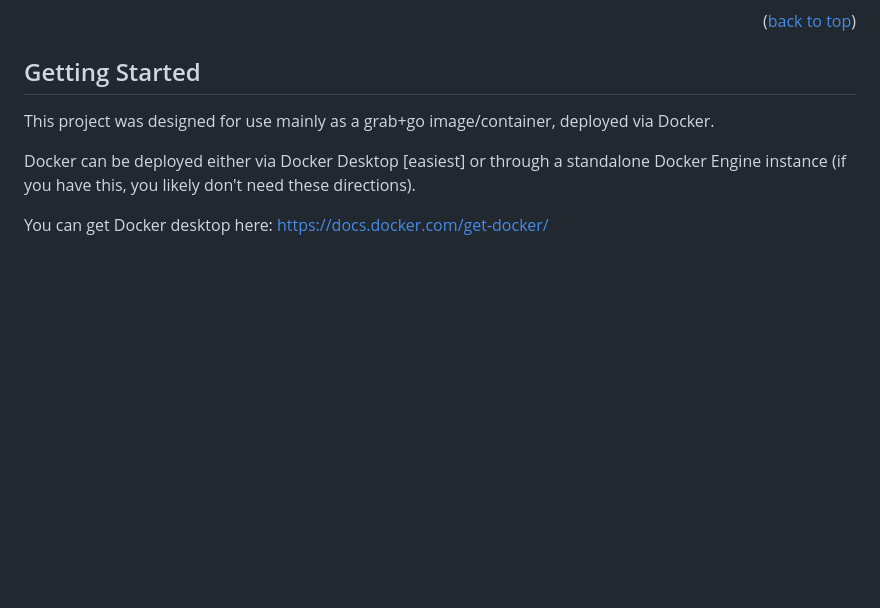
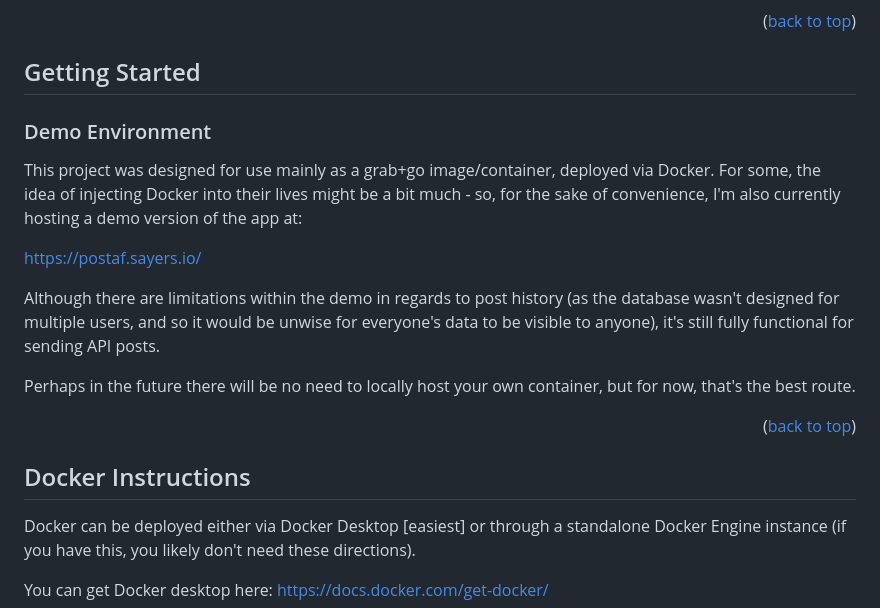
Before and after one commit to virusimmortal00/post-af, a Markdown page: README.md, the part around the change printed below. Rendered like a GitHub page; blank space fills up the shorter version.

```diff
--- a/README.md
+++ b/README.md
@@ -109,7 +99,19 @@ https://github.com/FortAwesome/Font-Awesome <br />
 <!-- GETTING STARTED -->
 ## Getting Started
 
-This project was designed for use mainly as a grab+go image/container, deployed via Docker.
+### Demo Environment
+
+This project was designed for use mainly as a grab+go image/container, deployed via Docker.  For some, the idea of injecting Docker into their lives might be a bit much - so, for the sake of convenience, I'm also currently hosting a demo version of the app at:
+
+https://postaf.sayers.io/
+
+Although there are limitations within the demo in regards to post history (as the database wasn't designed for multiple users, and so it would be unwise for everyone's data to be visible to anyone), it's still fully functional for sending API posts.
+
+Perhaps in the future there will be no need to locally host your own container, but for now, that's the best route.
+
+<p align="right">(<a href="#readme-top">back to top</a>)</p>
+
+## Docker Instructions
 
 Docker can be deployed either via Docker Desktop [easiest] or through a standalone Docker Engine instance (if you have this, you likely don't need these directions).
 
```
Also changed, not shown: other parts of README.md (+21 -13 lines).
